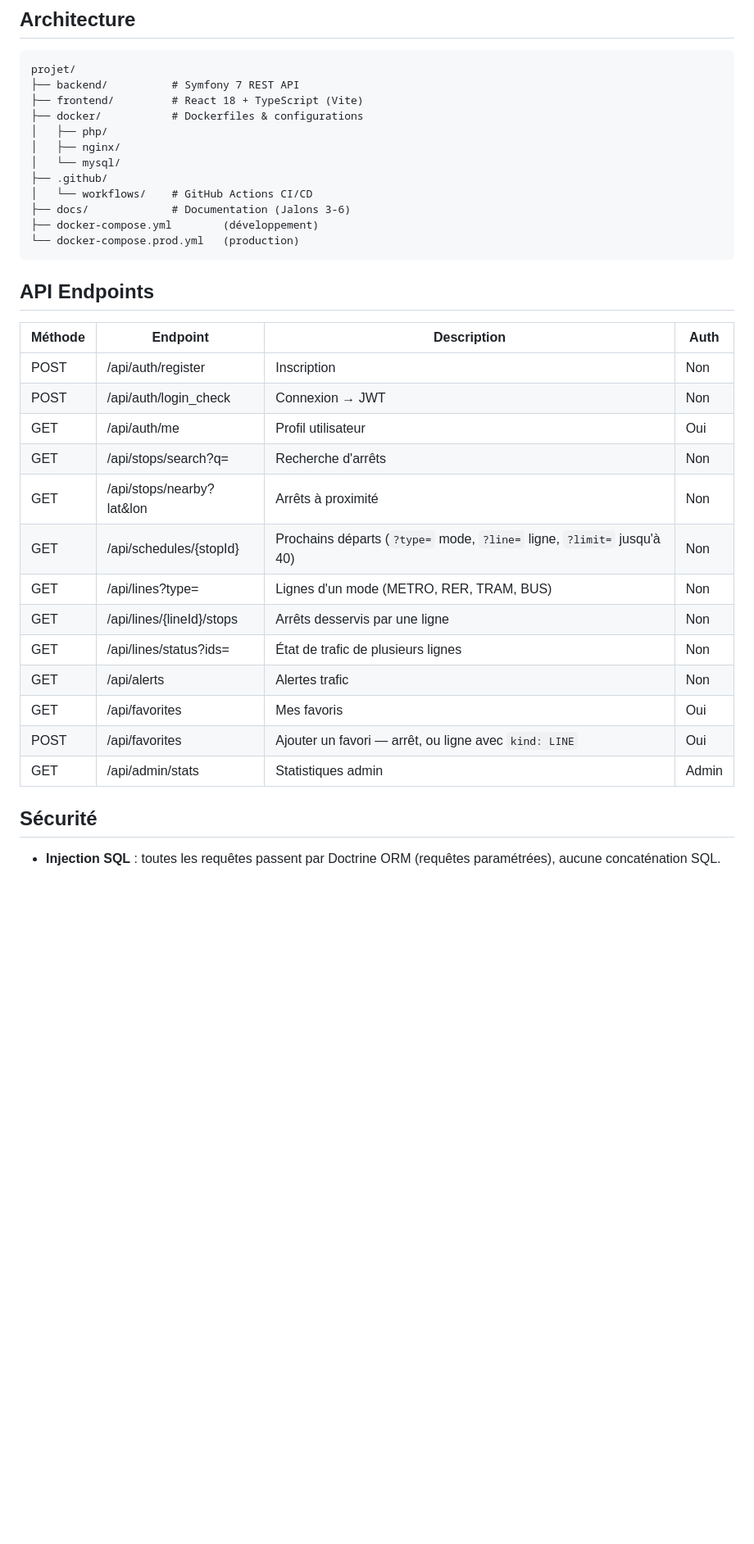
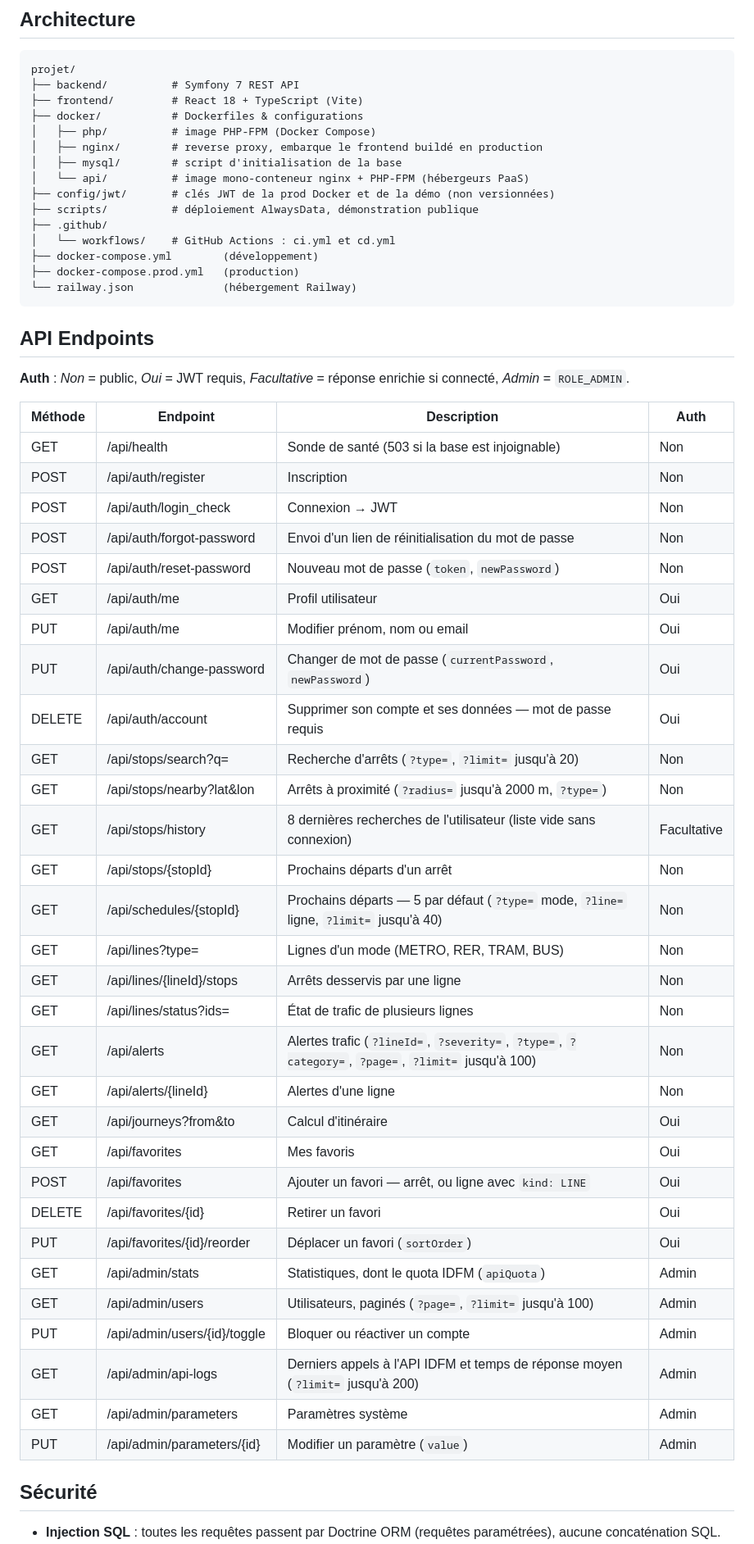
Before and after one commit to Alexiiiiiiiiis/Projet_ANCF, a Markdown page: README.md, the part around one of its changes. Shown at 82% size. Drawn GitHub-style; blank space fills up the shorter version.

Commit message:
mise a jour du Readme

````diff
--- a/README.md
+++ b/README.md
@@ -67,33 +67,56 @@ projet/
 ├── backend/          # Symfony 7 REST API
 ├── frontend/         # React 18 + TypeScript (Vite)
 ├── docker/           # Dockerfiles & configurations
-│   ├── php/
-│   ├── nginx/
-│   └── mysql/
+│   ├── php/          # image PHP-FPM (Docker Compose)
+│   ├── nginx/        # reverse proxy, embarque le frontend buildé en production
+│   ├── mysql/        # script d'initialisation de la base
+│   └── api/          # image mono-conteneur nginx + PHP-FPM (hébergeurs PaaS)
+├── config/jwt/       # clés JWT de la prod Docker et de la démo (non versionnées)
+├── scripts/          # déploiement AlwaysData, démonstration publique
 ├── .github/
-│   └── workflows/    # GitHub Actions CI/CD
-├── docs/             # Documentation (Jalons 3-6)
+│   └── workflows/    # GitHub Actions : ci.yml et cd.yml
 ├── docker-compose.yml        (développement)
-└── docker-compose.prod.yml   (production)
+├── docker-compose.prod.yml   (production)
+└── railway.json              (hébergement Railway)
 ```
 
 ## API Endpoints
 
+**Auth** : *Non* = public, *Oui* = JWT requis, *Facultative* = réponse enrichie si connecté,
+*Admin* = `ROLE_ADMIN`.
+
 | Méthode | Endpoint                   | Description                     | Auth |
 |---------|----------------------------|---------------------------------|------|
+| GET     | /api/health                | Sonde de santé (503 si la base est injoignable) | Non  |
 | POST    | /api/auth/register         | Inscription                     | Non  |
 | POST    | /api/auth/login_check      | Connexion → JWT                 | Non  |
+| POST    | /api/auth/forgot-password  | Envoi d'un lien de réinitialisation du mot de passe | Non  |
+| POST    | /api/auth/reset-password   | Nouveau mot de passe (`token`, `newPassword`) | Non  |
 | GET     | /api/auth/me               | Profil utilisateur              | Oui  |
-| GET     | /api/stops/search?q=       | Recherche d'arrêts              | Non  |
-| GET     | /api/stops/nearby?lat&lon  | Arrêts à proximité              | Non  |
-| GET     | /api/schedules/{stopId}    | Prochains départs (`?type=` mode, `?line=` ligne, `?limit=` jusqu'à 40) | Non  |
-| GET     | /api/lines?type=          | Lignes d'un mode (METRO, RER, TRAM, BUS) | Non  |
+| PUT     | /api/auth/me               | Modifier prénom, nom ou email   | Oui  |
+| PUT     | /api/auth/change-password  | Changer de mot de passe (`currentPassword`, `newPassword`) | Oui  |
+| DELETE  | /api/auth/account          | Supprimer son compte et ses données — mot de passe requis | Oui  |
+| GET     | /api/stops/search?q=       | Recherche d'arrêts (`?type=`, `?limit=` jusqu'à 20) | Non  |
+| GET     | /api/stops/nearby?lat&lon  | Arrêts à proximité (`?radius=` jusqu'à 2000 m, `?type=`) | Non  |
+| GET     | /api/stops/history         | 8 dernières recherches de l'utilisateur (liste vide sans connexion) | Facultative |
+| GET     | /api/stops/{stopId}        | Prochains départs d'un arrêt    | Non  |
+| GET     | /api/schedules/{stopId}    | Prochains départs — 5 par défaut (`?type=` mode, `?line=` ligne, `?limit=` jusqu'à 40) | Non  |
+| GET     | /api/lines?type=           | Lignes d'un mode (METRO, RER, TRAM, BUS) | Non  |
 | GET     | /api/lines/{lineId}/stops  | Arrêts desservis par une ligne  | Non  |
 | GET     | /api/lines/status?ids=     | État de trafic de plusieurs lignes | Non  |
-| GET     | /api/alerts                | Alertes trafic                  | Non  |
+| GET     | /api/alerts                | Alertes trafic (`?lineId=`, `?severity=`, `?type=`, `?category=`, `?page=`, `?limit=` jusqu'à 100) | Non  |
+| GET     | /api/alerts/{lineId}       | Alertes d'une ligne             | Non  |
+| GET     | /api/journeys?from&to      | Calcul d'itinéraire             | Oui  |
 | GET     | /api/favorites             | Mes favoris                     | Oui  |
 | POST    | /api/favorites             | Ajouter un favori — arrêt, ou ligne avec `kind: LINE` | Oui  |
-| GET     | /api/admin/stats           | Statistiques admin              | Admin|
+| DELETE  | /api/favorites/{id}        | Retirer un favori               | Oui  |
+| PUT     | /api/favorites/{id}/reorder | Déplacer un favori (`sortOrder`) | Oui  |
+| GET     | /api/admin/stats           | Statistiques, dont le quota IDFM (`apiQuota`) | Admin|
+| GET     | /api/admin/users           | Utilisateurs, paginés (`?page=`, `?limit=` jusqu'à 100) | Admin|
+| PUT     | /api/admin/users/{id}/toggle | Bloquer ou réactiver un compte | Admin|
+| GET     | /api/admin/api-logs        | Derniers appels à l'API IDFM et temps de réponse moyen (`?limit=` jusqu'à 200) | Admin|
+| GET     | /api/admin/parameters      | Paramètres système              | Admin|
+| PUT     | /api/admin/parameters/{id} | Modifier un paramètre (`value`) | Admin|
 
 ## Sécurité
 
````
Also changed, not shown: other parts of README.md (+22 -13 lines).
